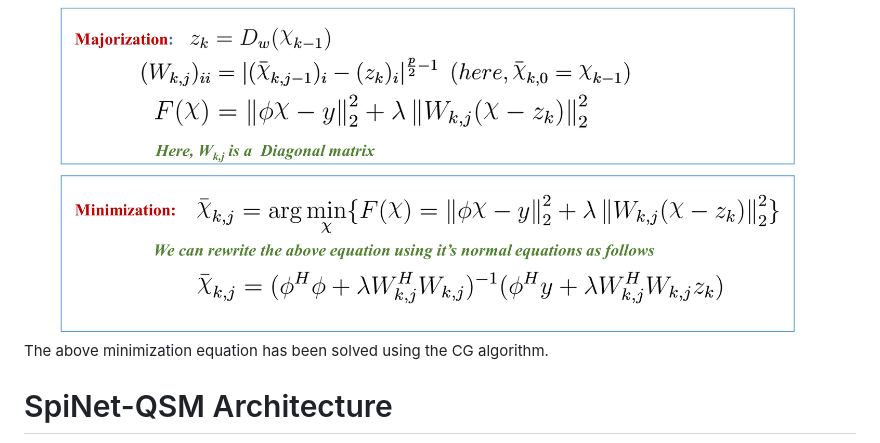
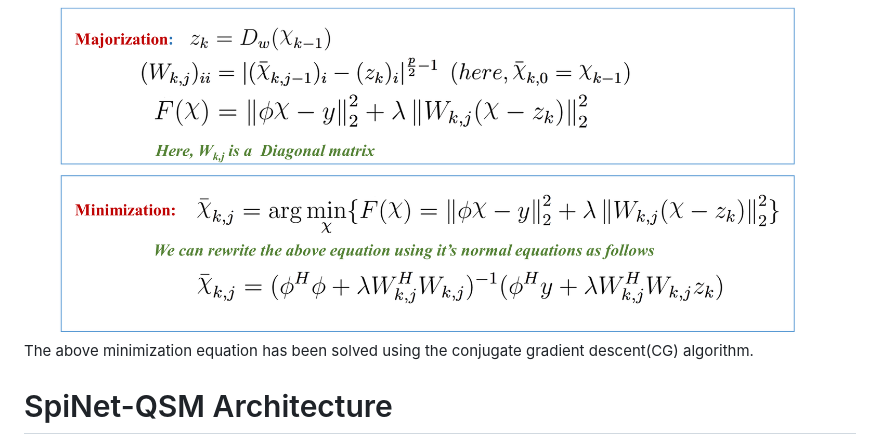
Before and after one commit to venkateshvaddadi/SpiNet-QSM, a Markdown page: README.md, the part around the change. GitHub-like rendering.

```diff
--- a/README.md
+++ b/README.md
@@ -34,7 +34,7 @@ The following equations defining the majorization and minimization step at $K^{t
 
 <img src="images/required_equations/majorization_and_minimization_3.png" alt="spinet-QSM architecture" width=100% height=100%>
 
-The above minimization equation has been solved using the CG algorithm.
+The above minimization equation has been solved using the conjugate gradient descent(CG) algorithm.
 
 # SpiNet-QSM Architecture
 <img src="images/SpiNet_QSM_architecture.png" alt="spinet-QSM architecture" width=100% height=100%>
```
